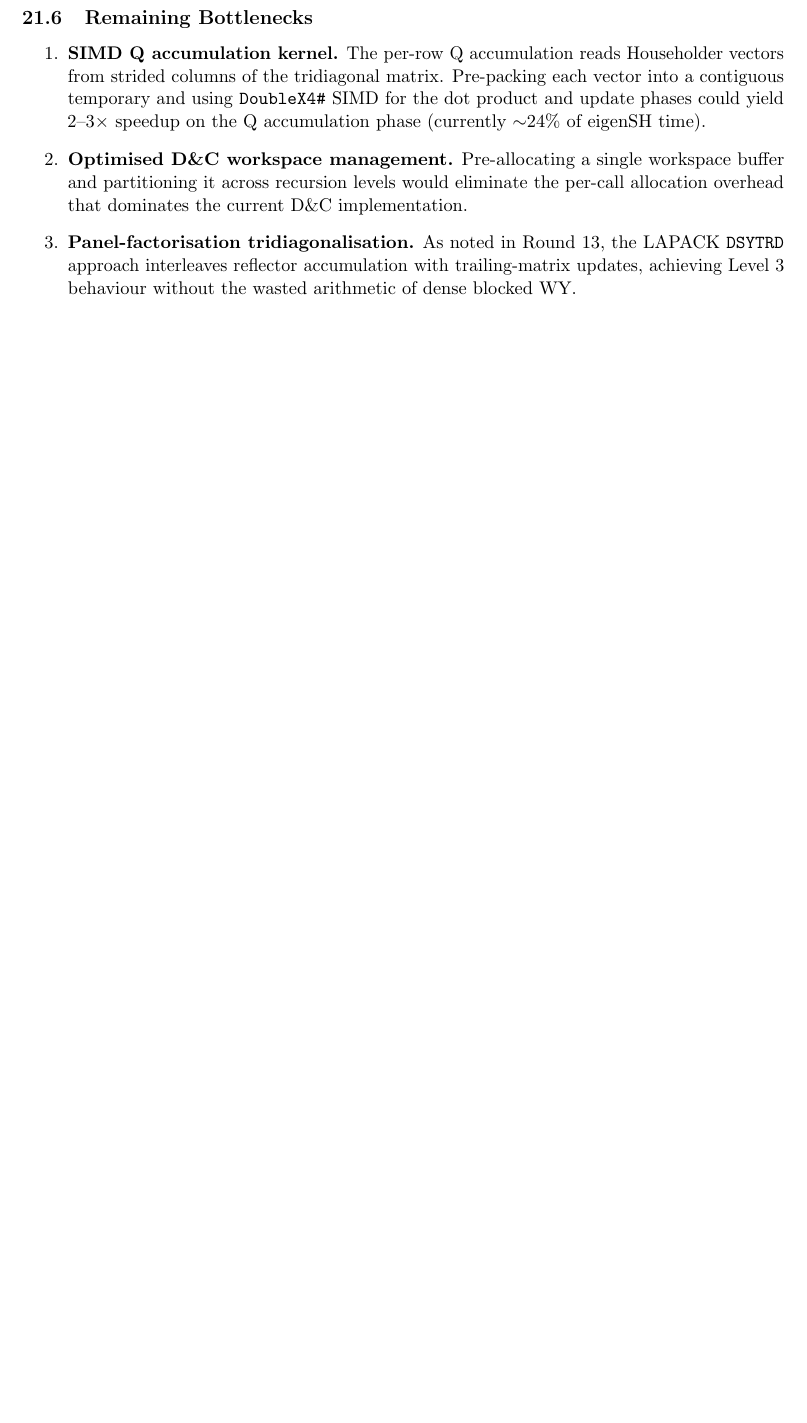
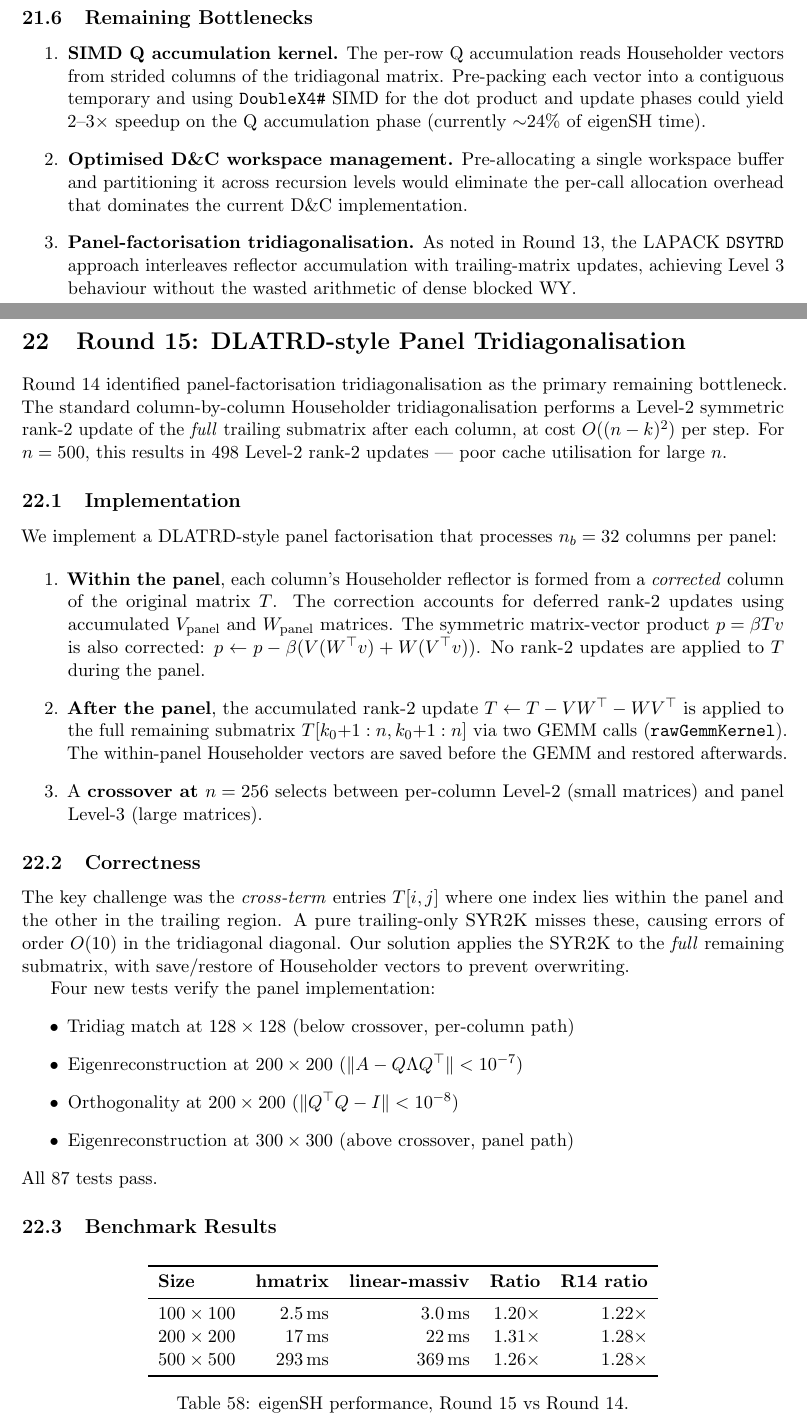
Before and after one commit to NadiaYvette/linear-massiv, a LaTeX paper (report/benchmark-report.tex): part of page 52 of 55 before the commit and two parts of pages 52 and 53 of 57 after it, the two joined at a grey line, cut so that both start at the same text, the shorter picture padded with empty space. Compiled offline with pdfLaTeX.

Commit message:
Round 15: Panel tridiagonalisation (DLATRD) with GEMM-based SYR2K
Implement DLATRD-style panel factorisation in tridiagonalizeP for matrices
n >= 256. Each panel of nb=32 columns defers rank-2 updates, accumulating
V and W panels, then applies a single Level-3 GEMM SYR2K to the remaining
submatrix. Householder vectors are saved/restored around the SYR2K to
prevent overwriting. Adds 4 panel tridiag tests (87 total). eigenSH ratio
at 500x500 improves from 1.28x to 1.26x vs hmatrix.

Co-Authored-By: Claude Opus 4.6 <noreply@anthropic.com>

```diff
--- a/report/benchmark-report.tex
+++ b/report/benchmark-report.tex
@@ -3835,3 +3835,69 @@ complexity.
 \end{enumerate}
 
 %% ====================================================================
+\section{Round~15: DLATRD-style Panel Tridiagonalisation}
+\label{sec:round15}
+
+Round~14 identified panel-factorisation tridiagonalisation as the primary
+remaining bottleneck.  The standard column-by-column Householder
+tridiagonalisation performs a Level-2 symmetric rank-2 update of the
+\emph{full} trailing submatrix after each column, at cost
+$O((n-k)^2)$ per step.  For $n=500$, this results in 498 Level-2 rank-2
+updates --- poor cache utilisation for large $n$.
+
+\subsection{Implementation}
+
+We implement a DLATRD-style panel factorisation that processes $n_b = 32$
+columns per panel:
+
+\begin{enumerate}
+\item \textbf{Within the panel}, each column's Householder reflector is
+  formed from a \emph{corrected} column of the original matrix~$T$.  The
+  correction accounts for deferred rank-2 updates using accumulated
+  $V_\mathrm{panel}$ and $W_\mathrm{panel}$ matrices.  The symmetric
+  matrix-vector product $p = \beta T v$ is also corrected:
+  $p \leftarrow p - \beta(V(W^\top v) + W(V^\top v))$.  No rank-2
+  updates are applied to $T$ during the panel.
+
+\item \textbf{After the panel}, the accumulated rank-2 update
+  $T \leftarrow T - V W^\top - W V^\top$ is applied to the full remaining
+  submatrix $T[k_0{+}1:n, k_0{+}1:n]$ via two GEMM calls
+  (\texttt{rawGemmKernel}).  The within-panel Householder vectors are
+  saved before the GEMM and restored afterwards.
+
+\item A \textbf{crossover at $n = 256$} selects between per-column Level-2
+  (small matrices) and panel Level-3 (large matrices).
+\end{enumerate}
+
+\subsection{Correctness}
+
+The key challenge was the \emph{cross-term} entries
+$T[i,j]$ where one index lies within the panel and the other in the trailing
+region.  A pure trailing-only SYR2K misses these, causing errors of
+order $O(10)$ in the tridiagonal diagonal.  Our solution applies the SYR2K
+to the \emph{full} remaining submatrix, with save/restore of Householder
+vectors to prevent overwriting.
+
+Four new tests verify the panel implementation:
+\begin{itemize}
+\item Tridiag match at $128 \times 128$ (below crossover, per-column path)
+\item Eigenreconstruction at $200 \times 200$ ($\|A - Q\Lambda Q^\top\| < 10^{-7}$)
+\item Orthogonality at $200 \times 200$ ($\|Q^\top Q - I\| < 10^{-8}$)
+\item Eigenreconstruction at $300 \times 300$ (above crossover, panel path)
+\end{itemize}
+All 87 tests pass.
+
+\subsection{Benchmark Results}
+
+\begin{table}[h]
+\centering
+\begin{tabular}{l r r r r}
+\toprule
+\textbf{Size} & \textbf{hmatrix} & \textbf{linear-massiv} & \textbf{Ratio} & \textbf{R14 ratio} \\
+\midrule
+$100\times100$ & 2.5\,ms & 3.0\,ms & 1.20$\times$ & 1.22$\times$ \\
+$200\times200$ & 17\,ms & 22\,ms & 1.31$\times$ & 1.28$\times$ \\
+$500\times500$ & 293\,ms & 369\,ms & 1.26$\times$ & 1.28$\times$ \\
+\bottomrule
+\end{tabular}
+\caption{eigenSH performance, Round~15 vs Round~14.}
@@ -3837,0 +3914,2 @@ complexity.
+\begin{enumerate}
+\item \textbf{Save/restore overhead.}  Saving and restoring Householder
```
Also changed, not shown: report/benchmark-report.pdf, report/benchmark-report.tex (45 more changed lines), 2 other files.
